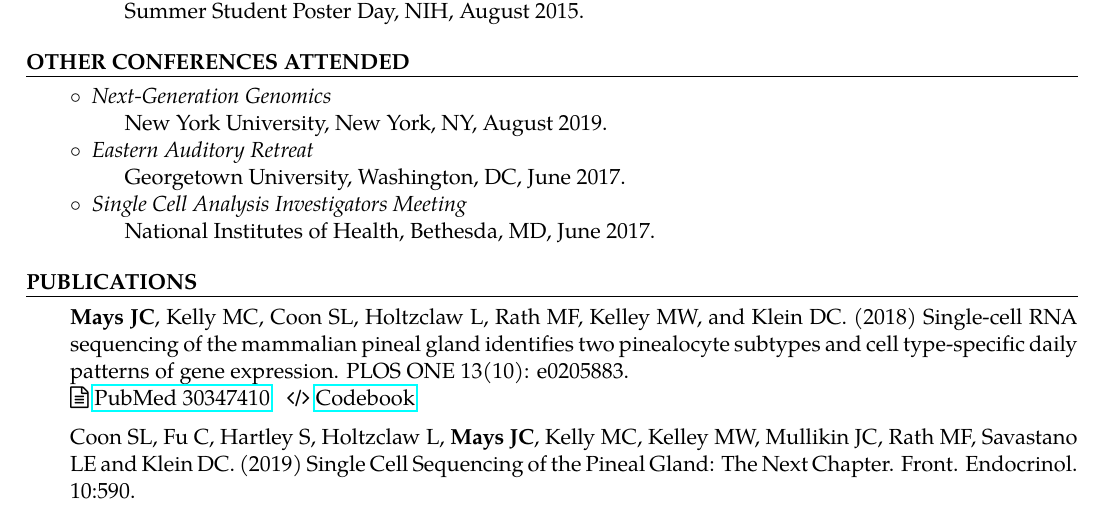
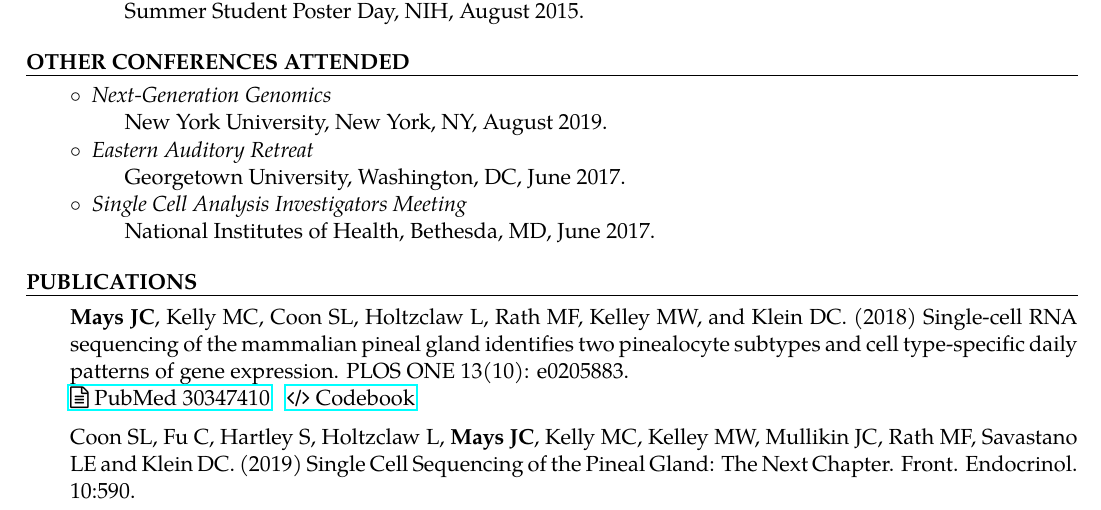
Before and after one commit to joeymays/josephmays_CV, a LaTeX document (main.tex): part of page 4 of 4 before the commit and part of page 3 of 3 after it, cut so that both start at the same text. Compiled offline with pdfLaTeX.

Commit message:
Extended hyperlink to icons in publications section

```diff
--- a/main.tex
+++ b/main.tex
@@ -201,8 +200,8 @@ Mentor: Dr. Douglas Guarneri, PhD
 
 
 \textbf{Mays JC}, Kelly MC, Coon SL, Holtzclaw L, Rath MF, Kelley MW, and Klein DC. (2018) Single-cell RNA sequencing of the mammalian pineal gland identifies two pinealocyte subtypes and cell type-specific daily patterns of gene expression. PLOS ONE 13(10): e0205883.\\
-\hspace{2 in}\faFileTextO\hspace{1mm}\href{https://www.ncbi.nlm.nih.gov/pubmed/30347410}{PubMed 30347410}
-\hspace{2mm}\faCode\hspace{1mm}\href{https://github.com/joeymays/PinealGland_SingleCell}{Codebook}\medskip
+\hspace{2 in}\href{https://www.ncbi.nlm.nih.gov/pubmed/30347410}{\faFileTextO\hspace{1mm}PubMed 30347410}
+\hspace{2mm}\href{https://github.com/joeymays/PinealGland_SingleCell}{\faCode\hspace{1mm}Codebook}\medskip
 %\hspace{2mm}\color{blue}\faCode\hspace{1mm}\href{https://github.com/joeymays/PinealGland_SingleCell}{Codebook}
 %color version^
 
```
Also changed, not shown: main.tex (1 more changed lines).
